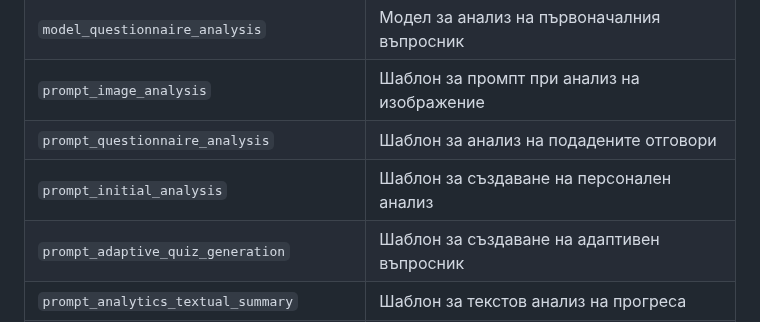
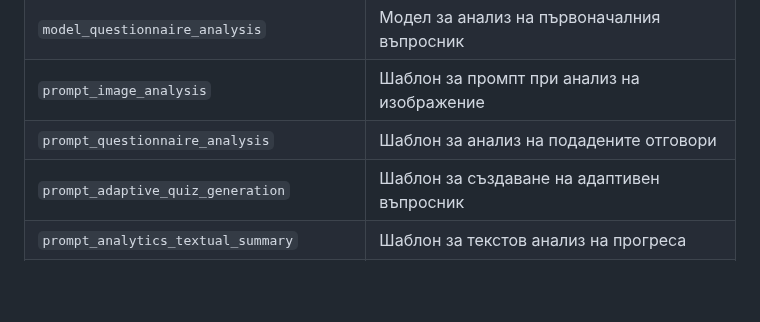
Before and after one commit to Radilovk/bodybest, a Markdown page: README.md, the part around the change. Drawn GitHub-style; blank space fills up the shorter version.

Commit message:
docs: remove deprecated prompt_initial_analysis

```diff
--- a/README.md
+++ b/README.md
@@ -327,7 +327,6 @@ node scripts/view-usage-logs.js sendTestEmail 5
 | `model_questionnaire_analysis` | Модел за анализ на първоначалния въпросник |
 | `prompt_image_analysis` | Шаблон за промпт при анализ на изображение |
 | `prompt_questionnaire_analysis` | Шаблон за анализ на подадените отговори |
-| `prompt_initial_analysis` | Шаблон за създаване на персонален анализ |
 | `prompt_adaptive_quiz_generation` | Шаблон за създаване на адаптивен въпросник |
 | `prompt_analytics_textual_summary` | Шаблон за текстов анализ на прогреса |
 | `prompt_analyze_quiz_and_suggest_changes` | Шаблон за анализ на отговорите и предложения за промяна |
```
